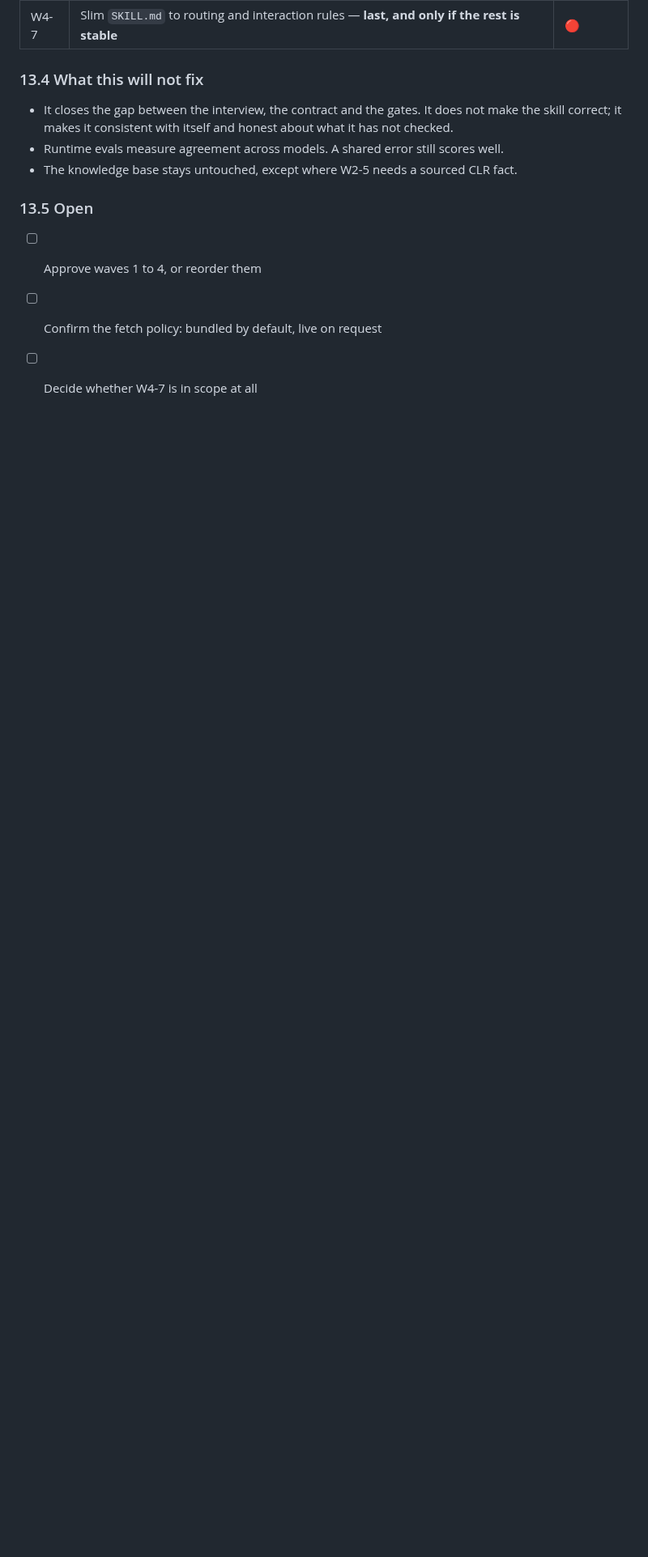
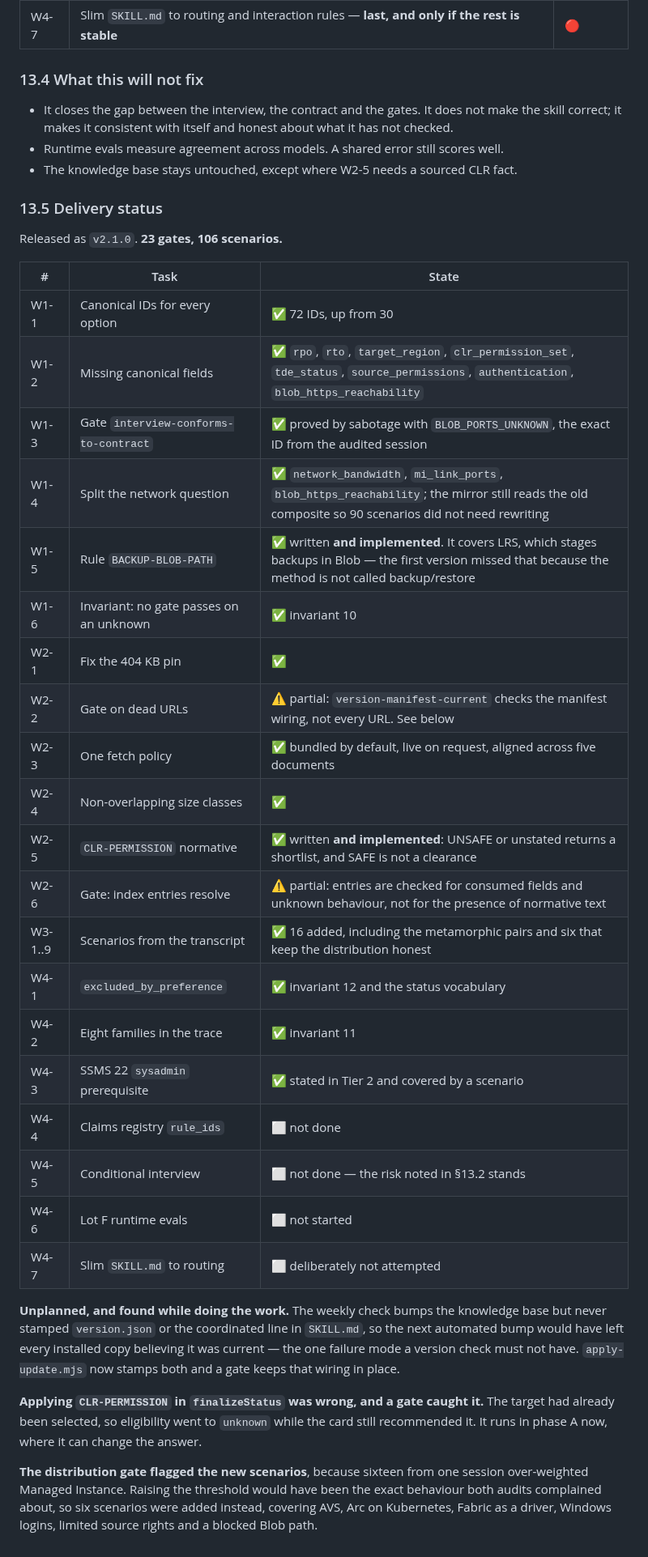
Before and after one commit to fredgis/sql-migration-advisor, a Markdown page: docs/NEWDESIGNv2.md, the part around one of its changes. Shown at 81% size. Drawn GitHub-style; blank space fills up the shorter version.

Commit message:
docs(plan): record what v2.1 delivered, and what it did not
Waves 1 to 3 complete, most of wave 4. Three items are honestly marked partial
or not done rather than quietly dropped: the URL gate checks the manifest wiring
but not every link, the rule-index gate checks consumed fields but not that
normative text exists behind each entry, and the claims registry, the
conditional interview and lot F are untouched.

Also records the three things found while doing the work rather than planned:
the weekly check never stamped version.json, applying CLR-PERMISSION after
target selection was too late and a gate caught it, and the distribution gate
flagged sixteen scenarios from one session over-weighting Managed Instance.

Co-authored-by: Copilot <223556219+Copilot@users.noreply.github.com>
Copilot-Session: 89c33986-9917-4e73-8876-9da6d82dfeb2

```diff
--- a/docs/NEWDESIGNv2.md
+++ b/docs/NEWDESIGNv2.md
@@ -488,8 +488,43 @@ Ordered by what protects a user first, not by what is easiest to test — the ch
 - Runtime evals measure agreement across models. A shared error still scores well.
 - The knowledge base stays untouched, except where W2-5 needs a sourced CLR fact.
 
-### 13.5 Open
+### 13.5 Delivery status
 
-- [ ] Approve waves 1 to 4, or reorder them
-- [ ] Confirm the fetch policy: bundled by default, live on request
-- [ ] Decide whether W4-7 is in scope at all
+Released as `v2.1.0`. **23 gates, 106 scenarios.**
+
+| # | Task | State |
+|---|---|---|
+| W1-1 | Canonical IDs for every option | ✅ 72 IDs, up from 30 |
+| W1-2 | Missing canonical fields | ✅ `rpo`, `rto`, `target_region`, `clr_permission_set`, `tde_status`, `source_permissions`, `authentication`, `blob_https_reachability` |
+| W1-3 | Gate `interview-conforms-to-contract` | ✅ proved by sabotage with `BLOB_PORTS_UNKNOWN`, the exact ID from the audited session |
+| W1-4 | Split the network question | ✅ `network_bandwidth`, `mi_link_ports`, `blob_https_reachability`; the mirror still reads the old composite so 90 scenarios did not need rewriting |
+| W1-5 | Rule `BACKUP-BLOB-PATH` | ✅ written **and implemented**. It covers LRS, which stages backups in Blob — the first version missed that because the method is not called backup/restore |
+| W1-6 | Invariant: no gate passes on an unknown | ✅ invariant 10 |
+| W2-1 | Fix the 404 KB pin | ✅ |
+| W2-2 | Gate on dead URLs | ⚠️ partial: `version-manifest-current` checks the manifest wiring, not every URL. See below |
+| W2-3 | One fetch policy | ✅ bundled by default, live on request, aligned across five documents |
+| W2-4 | Non-overlapping size classes | ✅ |
+| W2-5 | `CLR-PERMISSION` normative | ✅ written **and implemented**: UNSAFE or unstated returns a shortlist, and SAFE is not a clearance |
+| W2-6 | Gate: index entries resolve | ⚠️ partial: entries are checked for consumed fields and unknown behaviour, not for the presence of normative text |
+| W3-1..9 | Scenarios from the transcript | ✅ 16 added, including the metamorphic pairs and six that keep the distribution honest |
+| W4-1 | `excluded_by_preference` | ✅ invariant 12 and the status vocabulary |
+| W4-2 | Eight families in the trace | ✅ invariant 11 |
+| W4-3 | SSMS 22 `sysadmin` prerequisite | ✅ stated in Tier 2 and covered by a scenario |
+| W4-4 | Claims registry `rule_ids` | ⬜ not done |
+| W4-5 | Conditional interview | ⬜ not done — the risk noted in §13.2 stands |
+| W4-6 | Lot F runtime evals | ⬜ not started |
+| W4-7 | Slim `SKILL.md` to routing | ⬜ deliberately not attempted |
+
+**Unplanned, and found while doing the work.** The weekly check bumps the knowledge base but never
+stamped `version.json` or the coordinated line in `SKILL.md`, so the next automated bump would have
+left every installed copy believing it was current — the one failure mode a version check must not
+have. `apply-update.mjs` now stamps both and a gate keeps that wiring in place.
+
+**Applying `CLR-PERMISSION` in `finalizeStatus` was wrong, and a gate caught it.** The target had
+already been selected, so eligibility went to `unknown` while the card still recommended it. It runs
+in phase A now, where it can change the answer.
+
+**The distribution gate flagged the new scenarios**, because sixteen from one session over-weighted
+Managed Instance. Raising the threshold would have been the exact behaviour both audits complained
+about, so six scenarios were added instead, covering AVS, Arc on Kubernetes, Fabric as a driver,
+Windows logins, limited source rights and a blocked Blob path.
```
Also changed, not shown: other parts of docs/NEWDESIGNv2.md (+3 -3 lines).
